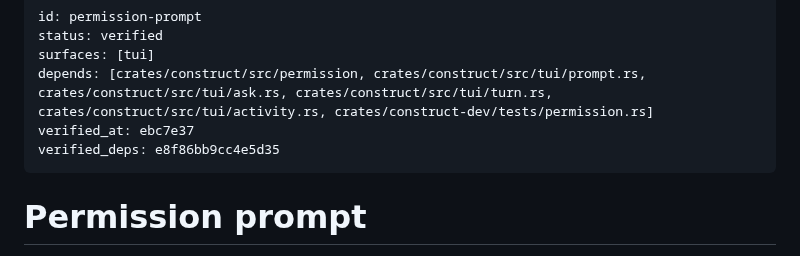
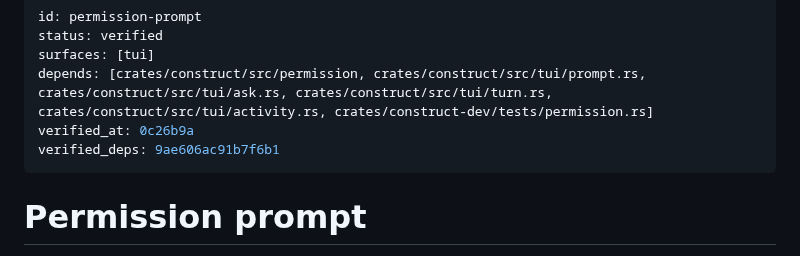
Before and after one commit to strf0x1/construct, a Markdown page: docs/feature-map/permission-prompt.md, the part around the change. Drawn GitHub-style.

Commit message:
feature map: permission-prompt re-driven at 0c26b9a (run 20261111-100248, PASS)
Co-Authored-By: Claude <noreply@anthropic.com>

```diff
--- a/docs/feature-map/permission-prompt.md
+++ b/docs/feature-map/permission-prompt.md
@@ -3,8 +3,8 @@ id: permission-prompt
 status: verified
 surfaces: [tui]
 depends: [crates/construct/src/permission, crates/construct/src/tui/prompt.rs, crates/construct/src/tui/ask.rs, crates/construct/src/tui/turn.rs, crates/construct/src/tui/activity.rs, crates/construct-dev/tests/permission.rs]
-verified_at: ebc7e37
-verified_deps: e8f86bb9cc4e5d35
+verified_at: 0c26b9a
+verified_deps: 9ae606ac91b7f6b1
 ---
 # Permission prompt
 
```
